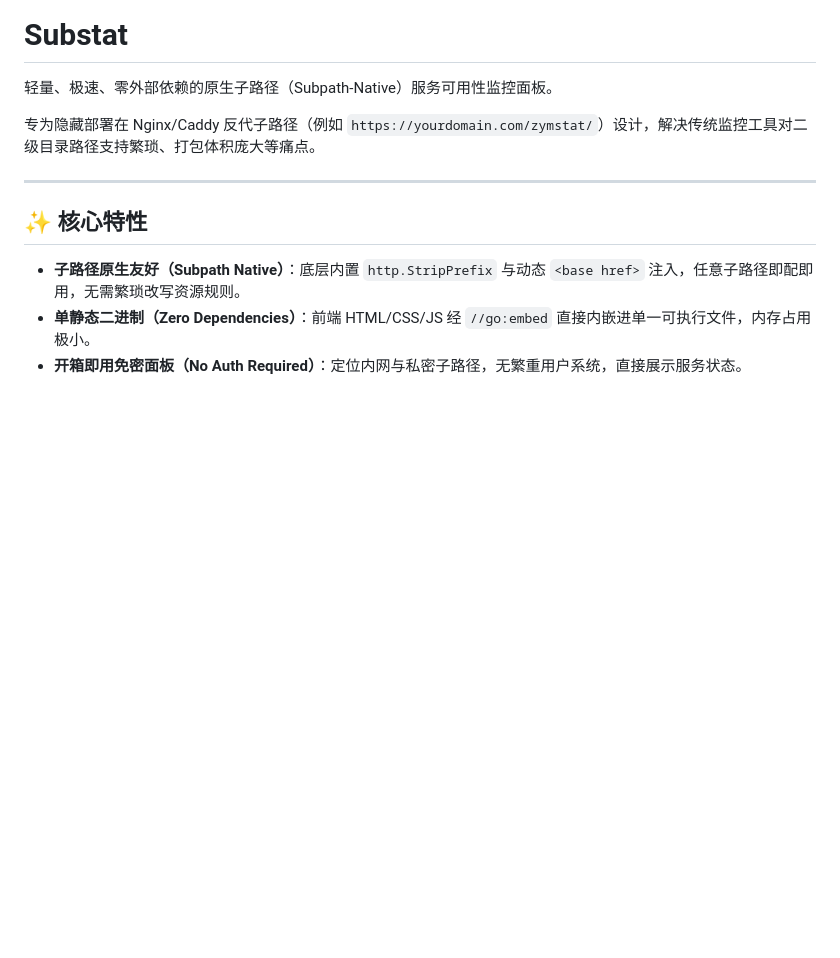
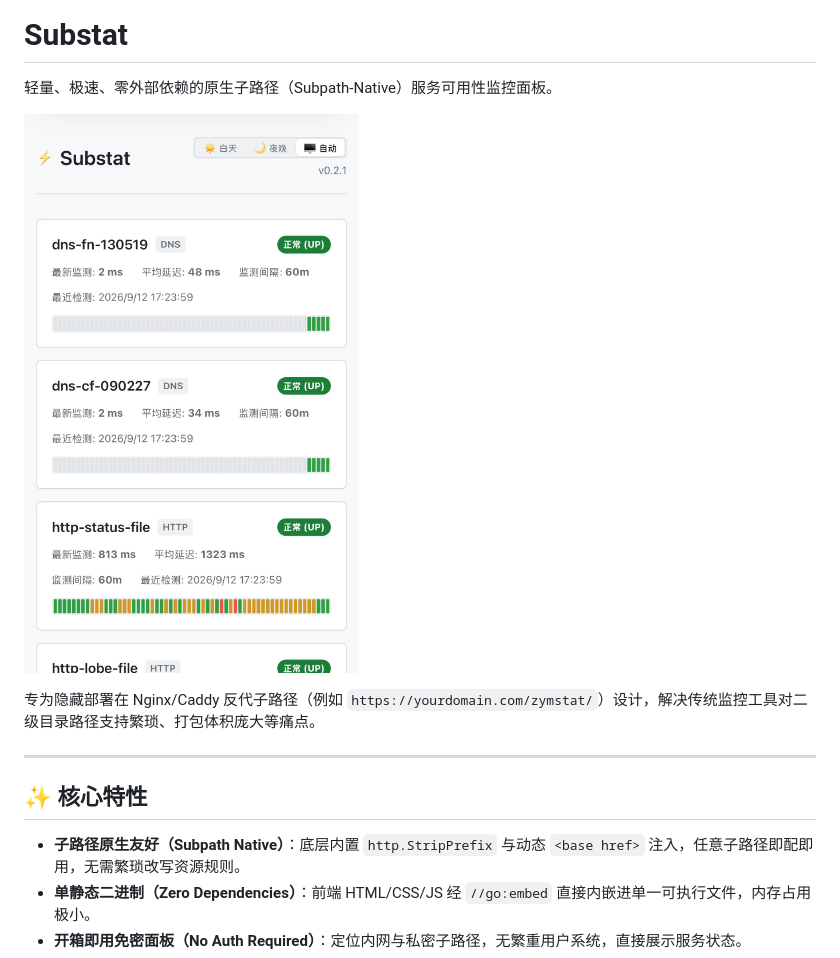
Before and after one commit to bulubula/substat, a Markdown page: README.md, the part around the change. Drawn GitHub-style; pictures changed too: docs/images/preview.jpg (added); blank space fills up the shorter version.

Commit message:
docs: add preview screenshot to README

```diff
--- a/README.md
+++ b/README.md
@@ -1,6 +1,8 @@
 # Substat
 
 轻量、极速、零外部依赖的原生子路径（Subpath-Native）服务可用性监控面板。
+
+![Substat Preview](docs/images/preview.jpg)
 
 专为隐藏部署在 Nginx/Caddy 反代子路径（例如 `https://yourdomain.com/zymstat/`）设计，解决传统监控工具对二级目录路径支持繁琐、打包体积庞大等痛点。
 
```
